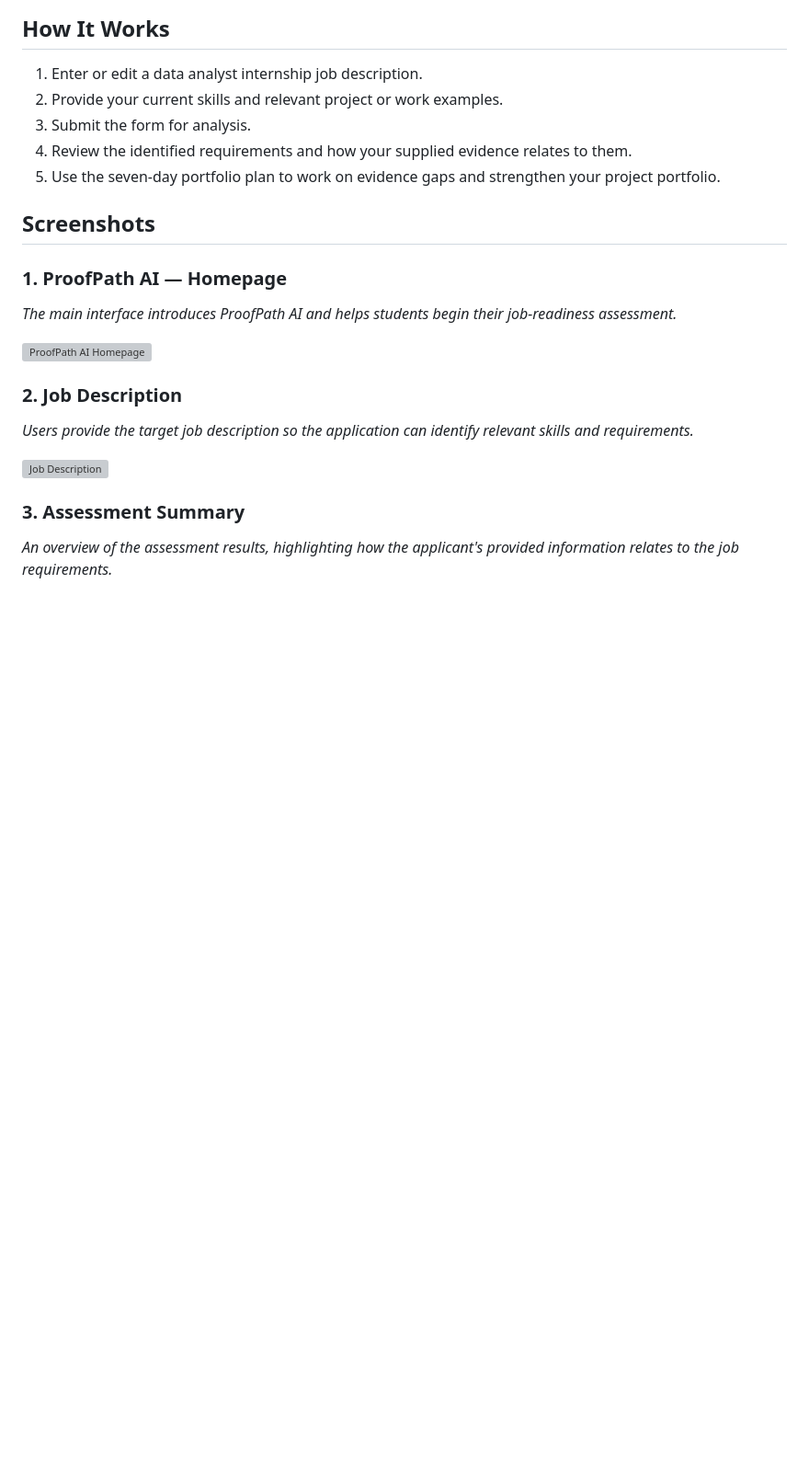
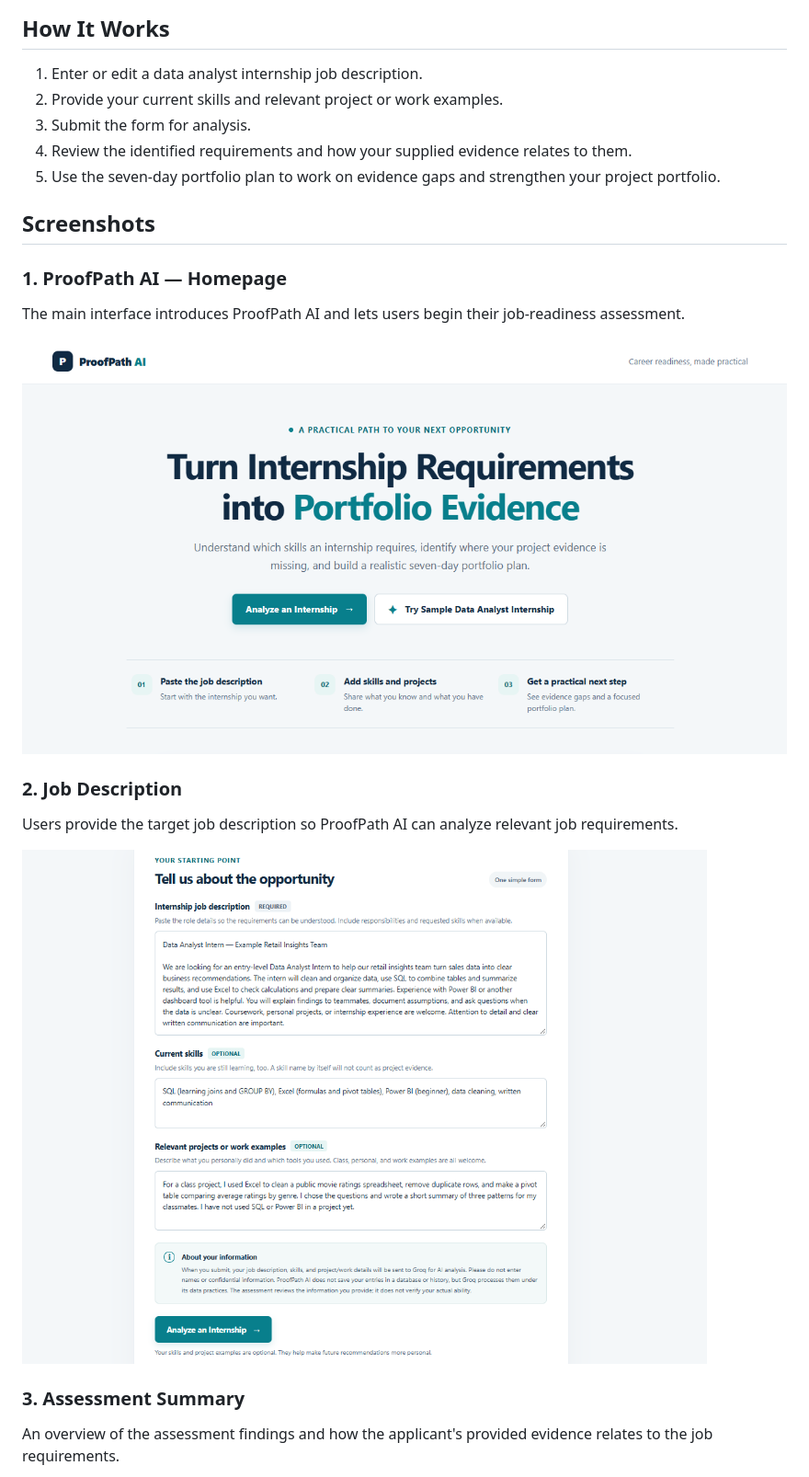
Before and after one commit to sunnainatanveerda-debug/ProofPathAI, a Markdown page: README.md, the part around one of its changes. Shown at 92% size. Drawn GitHub-style; blank space fills up the shorter version; grey boxes are pictures that could not be loaded.

```diff
--- a/README.md
+++ b/README.md
@@ -32,15 +32,15 @@ Early-career applicants may know some relevant skills but struggle to demonstrat
 ## Screenshots
 
 ### 1. ProofPath AI — Homepage
-*The main interface introduces ProofPath AI and helps students begin their job-readiness assessment.*
+The main interface introduces ProofPath AI and lets users begin their job-readiness assessment.
 
-![ProofPath AI Homepage](screenshots/ProofPath%20AI.png)
+![ProofPath AI](https://github.com/sunnainatanveerda-debug/ProofPathAI/blob/main/Screenshorts/ProofPath%20AI.png)
 
 ### 2. Job Description
-*Users provide the target job description so the application can identify relevant skills and requirements.*
+Users provide the target job description so ProofPath AI can analyze relevant job requirements.
 
-![Job Description](screenshots/Job%20Description.png)
+![Job Description](https://github.com/sunnainatanveerda-debug/ProofPathAI/blob/main/Screenshorts/Job%20Description.png)
 
 ### 3. Assessment Summary
-*An overview of the assessment results, highlighting how the applicant's provided information relates to the job requirements.*
+An overview of the assessment findings and how the applicant's provided evidence relates to the job requirements.
 
```
Also changed, not shown: other parts of README.md (+14 -13 lines).
